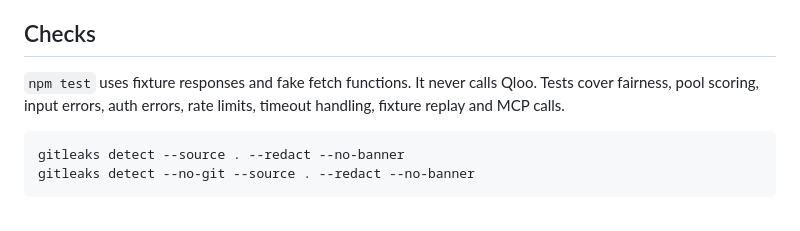
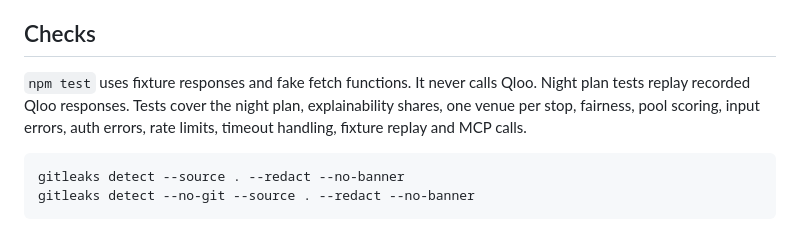
Before and after one commit to theluckystrike/common-ground, a Markdown page: README.md, the part around one of its changes. GitHub-like rendering.

````diff
--- a/README.md
+++ b/README.md
@@ -184,7 +201,8 @@ API availability after the hackathon depends on Qloo access.
 
 `npm test` uses fixture responses and fake fetch functions.
 It never calls Qloo.
-Tests cover fairness, pool scoring, input errors, auth errors, rate limits, timeout handling, fixture replay and MCP calls.
+Night plan tests replay recorded Qloo responses.
+Tests cover the night plan, explainability shares, one venue per stop, fairness, pool scoring, input errors, auth errors, rate limits, timeout handling, fixture replay and MCP calls.
 
 ```sh
 gitleaks detect --source . --redact --no-banner
````
Also changed, not shown: other parts of README.md (+36 -19 lines), docs/screenshot-night-plan.png (added), 11 other files.
